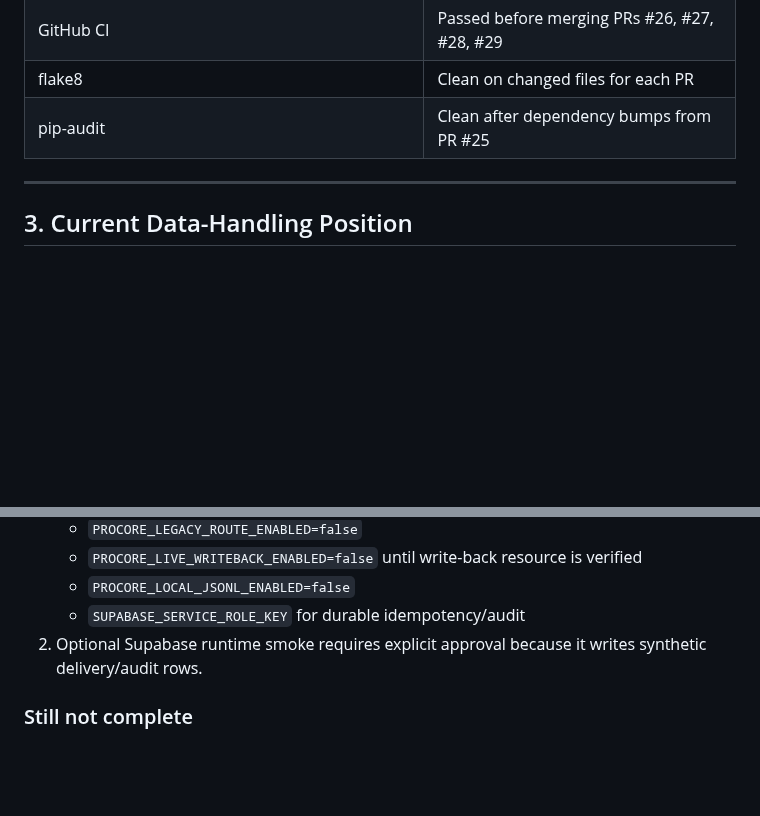
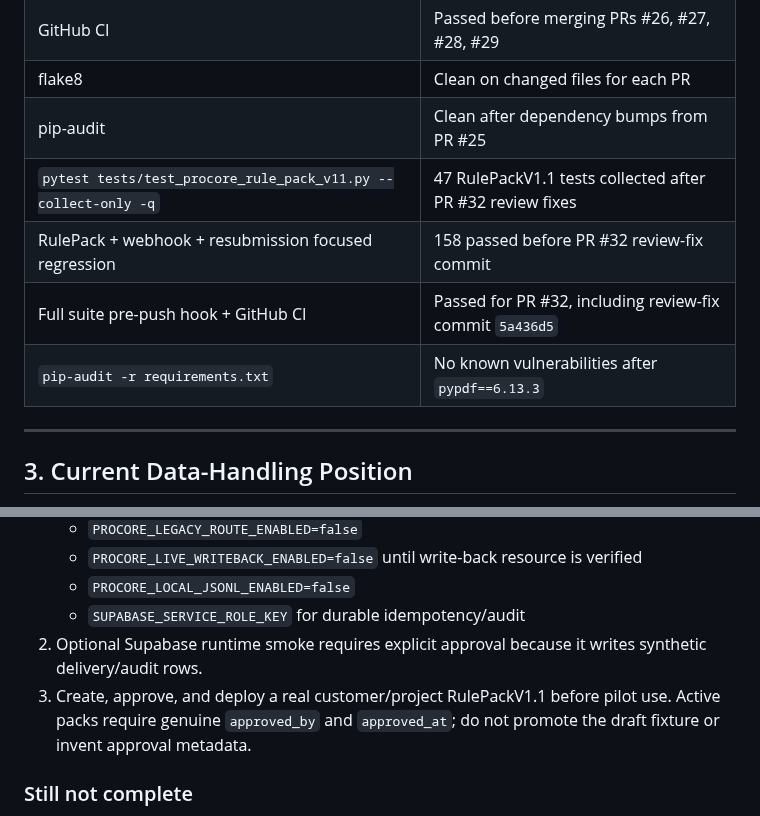
Before and after one commit to mcxl/gatekeeper, a Markdown page: docs/procore/TRACK_A_COMPLETION_REPORT.md, 2 parts joined by grey strips. Drawn GitHub-style; blank space fills up the shorter version.

```diff
--- a/docs/procore/TRACK_A_COMPLETION_REPORT.md
+++ b/docs/procore/TRACK_A_COMPLETION_REPORT.md
@@ -68,6 +77,10 @@ This report replaces the older Track A review snapshot that stopped at PR #24/#2
 | GitHub CI | Passed before merging PRs #26, #27, #28, #29 |
 | flake8 | Clean on changed files for each PR |
 | pip-audit | Clean after dependency bumps from PR #25 |
+| `pytest tests/test_procore_rule_pack_v11.py --collect-only -q` | 47 RulePackV1.1 tests collected after PR #32 review fixes |
+| RulePack + webhook + resubmission focused regression | 158 passed before PR #32 review-fix commit |
+| Full suite pre-push hook + GitHub CI | Passed for PR #32, including review-fix commit `5a436d5` |
+| `pip-audit -r requirements.txt` | No known vulnerabilities after `pypdf==6.13.3` |
 
 ---
 
@@ -100,6 +113,7 @@ Do **not** use an unqualified "no data retained" claim. The correct position is
    - `PROCORE_LOCAL_JSONL_ENABLED=false`
    - `SUPABASE_SERVICE_ROLE_KEY` for durable idempotency/audit
 2. Optional Supabase runtime smoke requires explicit approval because it writes synthetic delivery/audit rows.
+3. Create, approve, and deploy a real customer/project RulePackV1.1 before pilot use. Active packs require genuine `approved_by` and `approved_at`; do not promote the draft fixture or invent approval metadata.
 
 ### Still not complete
 1. T7 OAuth/DMSA token model; static `PROCORE_ACCESS_TOKEN` remains a non-certification-ready interim model.
```
Also changed, not shown: other parts of docs/procore/TRACK_A_COMPLETION_REPORT.md (+16 -3 lines), docs/procore/STAGE3_CERTIFICATION_PLAN_V2.md (+34 -17 lines).
